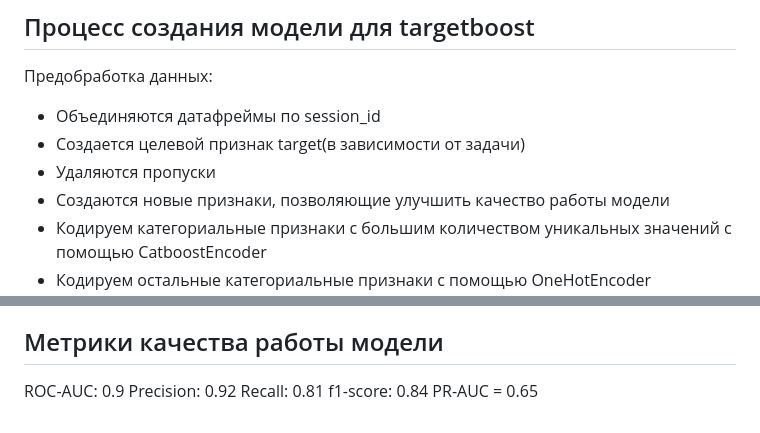
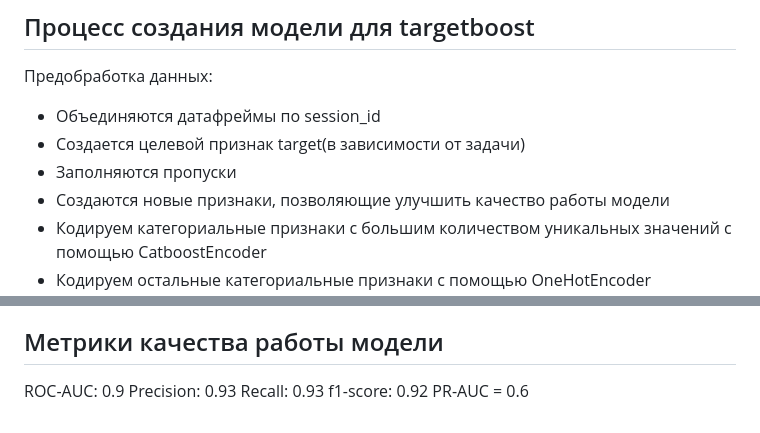
Before and after one commit to Roman37373/Targetboost, a Markdown page: README.md, 2 parts joined by grey strips. Drawn GitHub-style.

```diff
--- a/README.md
+++ b/README.md
@@ -17,7 +17,7 @@ LogisticRegression.
 Предобработка данных:
 - Объединяются датафреймы по session_id
 - Создается целевой признак target(в зависимости от задачи)
-- Удаляются пропуски
+- Заполняются пропуски
 - Создаются новые признаки, позволяющие улучшить качество работы модели
 - Кодируем категориальные признаки с большим количеством уникальных значений с помощью CatboostEncoder
 - Кодируем остальные категориальные признаки с помощью OneHotEncoder
@@ -29,7 +29,7 @@ LogisticRegression.
 
 ## Метрики качества работы модели
 ROC-AUC: 0.9
-Precision: 0.92
-Recall: 0.81
-f1-score: 0.84
-PR-AUC = 0.65
+Precision: 0.93
+Recall: 0.93
+f1-score: 0.92
+PR-AUC = 0.6
```
